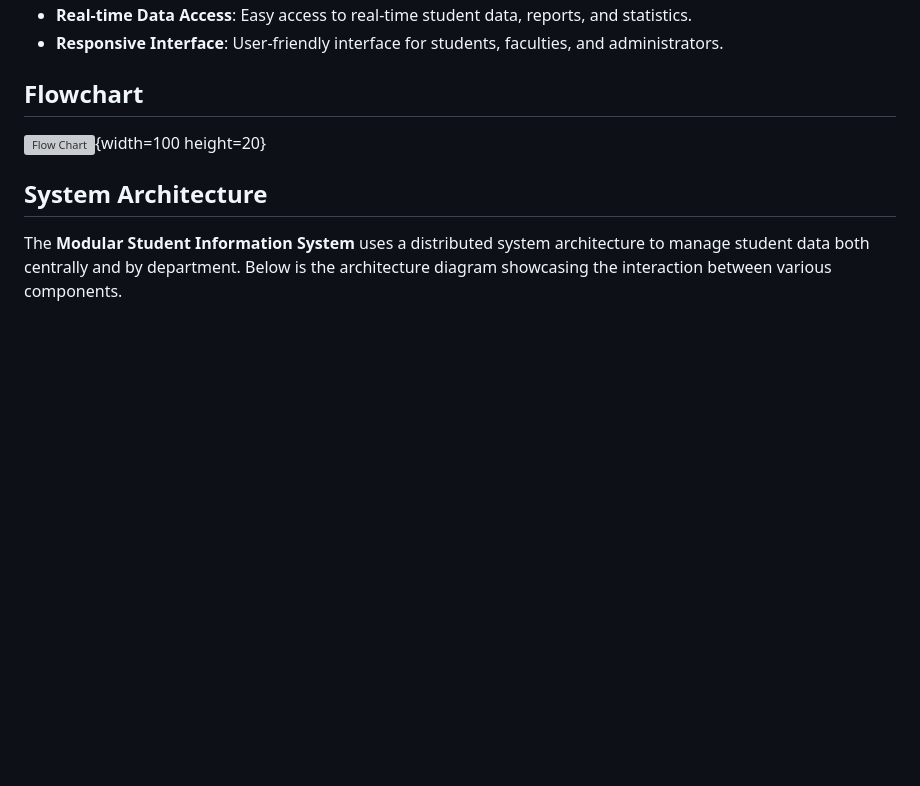
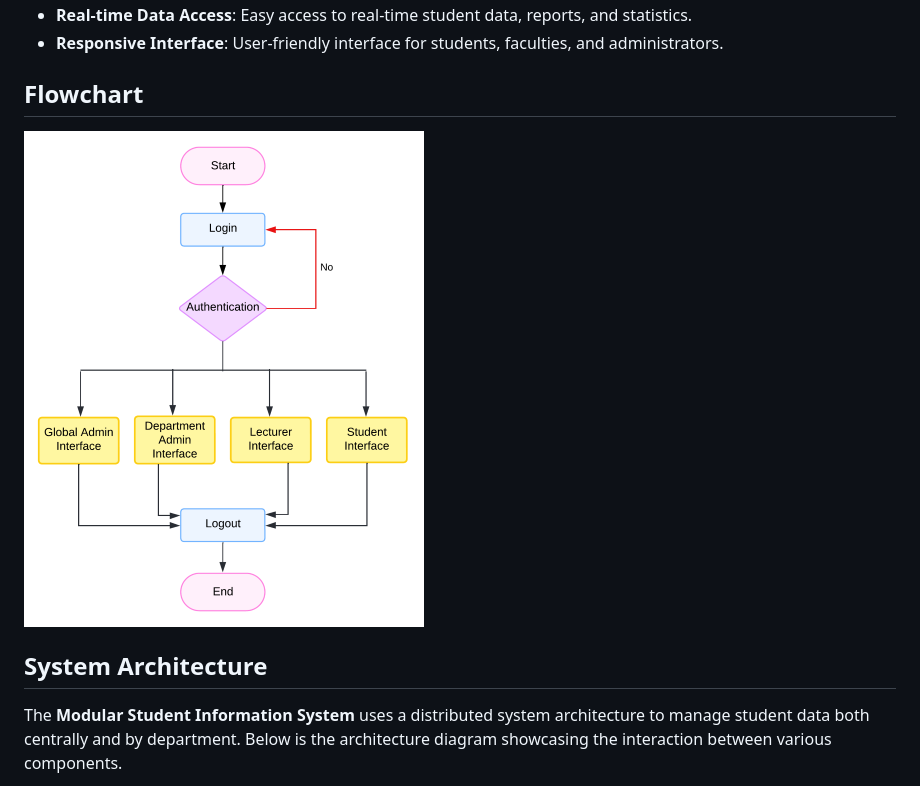
Before and after one commit to Kongsz99/Modular-SIS, a Markdown page: README.md, the part around the change. Drawn GitHub-style; blank space fills up the shorter version; grey boxes are pictures that could not be loaded.

```diff
--- a/README.md
+++ b/README.md
@@ -11,7 +11,7 @@ A **Modular Student Information System** (MSIS) designed to manage and streamlin
 - **Responsive Interface**: User-friendly interface for students, faculties, and administrators.
 
 ## Flowchart
-![Flow Chart](./diagram/Flowchart.png){width=100 height=20}
+![Flow Chart](./diagram/flow_chart.png)
 
 ## System Architecture
 
```
